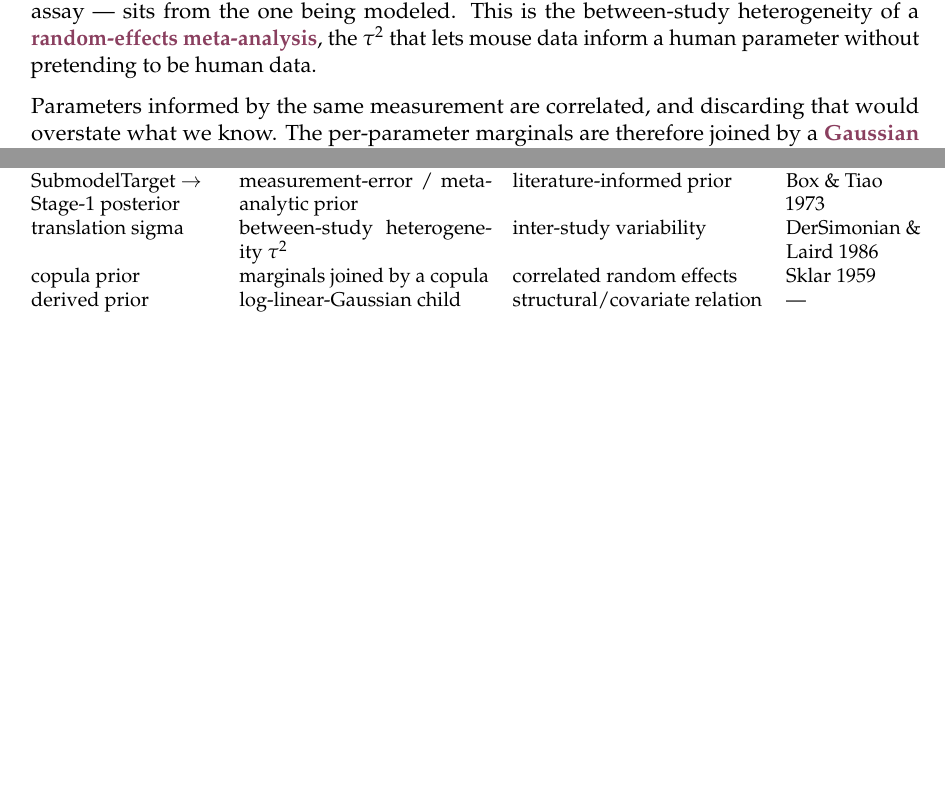
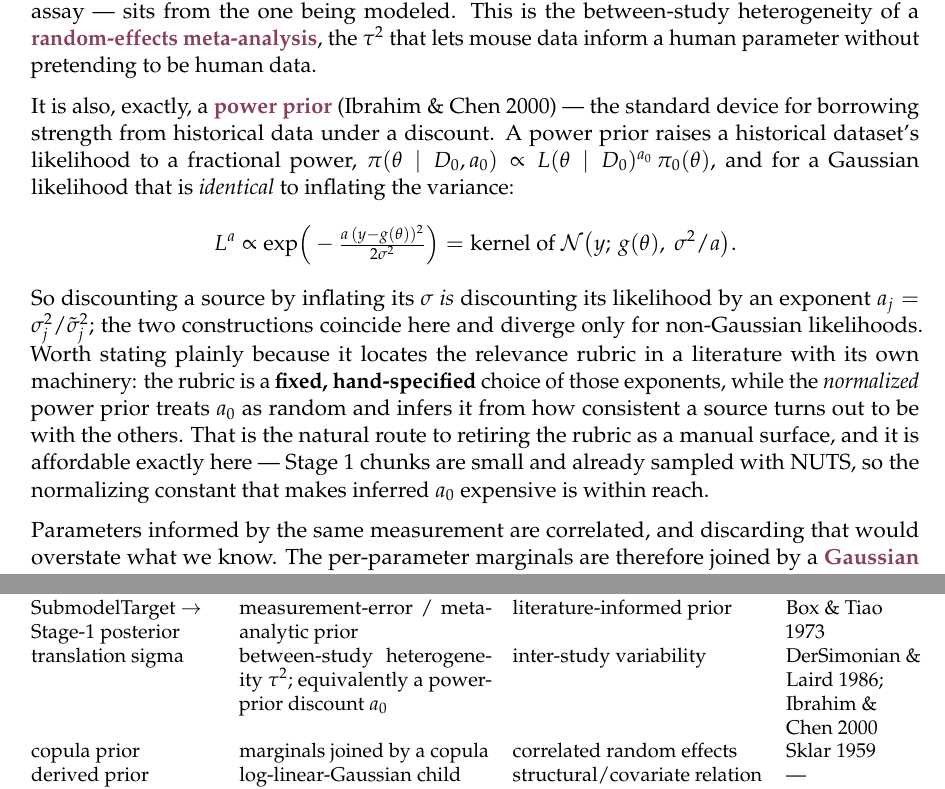
Before and after one commit to popellab/qsp-inference, a LaTeX document (docs/statistical-model.tex): two parts of pages 3 and 6 of 6 before the commit and two parts of pages 3 and 6 of 7 after it, joined at a grey line, cut so that both start at the same text, the shorter picture padded with empty space. Compiled offline with pdfLaTeX.

Commit message:
docs: name translation sigma as a power prior
The relevance rubric inflates a source's likelihood variance by how far its
context sits from the one being modelled. For a Gaussian likelihood that is
exactly a power-prior discount: L^a is the kernel of N(y; g(theta), sigma^2/a),
so inflating sigma IS raising the likelihood to a fractional power, with
a_j = sigma_j^2 / sigma_tilde_j^2. The two constructions coincide here and
diverge only for non-Gaussian likelihoods.

Worth naming because it locates the rubric in a literature with its own
machinery. Our rubric is a fixed, hand-specified choice of those exponents; the
normalized power prior treats a_0 as random and infers it from how consistent a
source proves to be with the others. That is the natural route to retiring the
rubric as a manual surface, and Stage 1 is where it is affordable — small chunks
already sampled with NUTS, so the normalizing constant that makes inferred a_0
expensive is within reach.

Previously the dictionary mapped translation sigma only to DerSimonian-Laird
between-study heterogeneity, which is the other half of the story.

```diff
--- a/docs/statistical-model.tex
+++ b/docs/statistical-model.tex
@@ -227,6 +227,26 @@ setting --- species, indication, assay --- sits from the one being modeled. This
 between-study heterogeneity of a \vocab{random-effects meta-analysis}, the $\tau^2$ that
 lets mouse data inform a human parameter without pretending to be human data.
 
+It is also, exactly, a \vocab{power prior} (Ibrahim \& Chen 2000) --- the standard device
+for borrowing strength from historical data under a discount. A power prior raises a
+historical dataset's likelihood to a fractional power,
+$\pi(\th \mid D_0, a_0) \propto L(\th \mid D_0)^{a_0}\,\pi_0(\th)$, and for a Gaussian
+likelihood that is \emph{identical} to inflating the variance:
+\[
+  L^{a} \propto \exp\!\Big(-\tfrac{a\,(y - g(\th))^2}{2\sigma^2}\Big)
+       = \text{kernel of } \mathcal{N}\big(y;\, g(\th),\ \sigma^2/a\big).
+\]
+So discounting a source by inflating its $\sigma$ \emph{is} discounting its likelihood by
+an exponent $a_j = \sigma_j^2 / \tilde\sigma_j^2$; the two constructions coincide here
+and diverge only for non-Gaussian likelihoods. Worth stating plainly because it locates
+the relevance rubric in a literature with its own machinery: the rubric is a
+\textbf{fixed, hand-specified} choice of those exponents, while the \emph{normalized}
+power prior treats $a_0$ as random and infers it from how consistent a source turns out
+to be with the others. That is the natural route to retiring the rubric as a manual
+surface, and it is affordable exactly here --- Stage~1 chunks are small and already
+sampled with NUTS, so the normalizing constant that makes inferred $a_0$ expensive is
+within reach.
+
 Parameters informed by the same measurement are correlated, and discarding that would
 overstate what we know. The per-parameter marginals are therefore joined by a
 \vocab{Gaussian copula} --- Sklar's construction, marginals for the uncertainty and a
@@ -361,7 +381,7 @@ to the others:
 \textbf{here} & \textbf{Bayesian statistics} & \textbf{pharmacometrics / NLME} & \textbf{ref.} \\
 \midrule
 SubmodelTarget $\to$ Stage-1 posterior & measurement-error / meta-analytic prior & literature-informed prior & Box \& Tiao 1973 \\
-translation sigma & between-study heterogeneity $\tau^2$ & inter-study variability & DerSimonian \& Laird 1986 \\
+translation sigma & between-study heterogeneity $\tau^2$; equivalently a power-prior discount $a_0$ & inter-study variability & DerSimonian \& Laird 1986; Ibrahim \& Chen 2000 \\
 copula prior & marginals joined by a copula & correlated random effects & Sklar 1959 \\
 derived prior & log-linear-Gaussian child & structural/covariate relation & --- \\
 flat inference & single-unit posterior & typical-value fit & --- \\
```
Also changed, not shown: docs/statistical-model.md (+23 -1 lines), docs/statistical-model.pdf, docs/statistical-model.tex (2 more changed lines).
